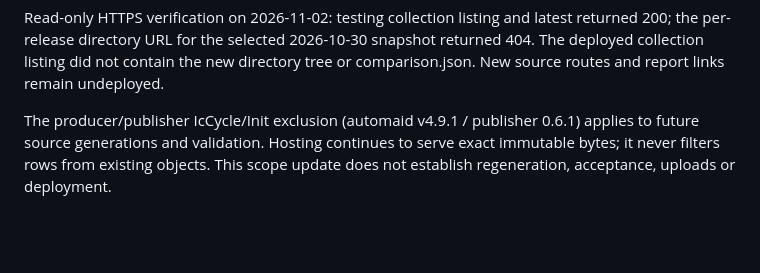
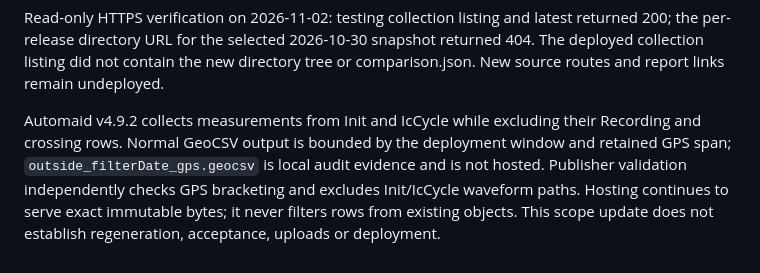
Before and after one commit to Bathymetrix/bathymetrix-site, a Markdown page: docs/geocsv-hosting.md, the part around the change. Rendered like a GitHub page; blank space fills up the shorter version.

Commit message:
docs: describe producer bounds and local audit output

```diff
--- a/docs/geocsv-hosting.md
+++ b/docs/geocsv-hosting.md
@@ -150,7 +150,10 @@ returned 200; the per-release directory URL for the selected 2026-10-30 snapshot
 returned 404. The deployed collection listing did not contain the new directory
 tree or comparison.json. New source routes and report links remain undeployed.
 
-The producer/publisher IcCycle/Init exclusion (automaid v4.9.1 / publisher 0.6.1)
-applies to future source generations and validation. Hosting continues to serve
+Automaid v4.9.2 collects measurements from Init and IcCycle while excluding their
+Recording and crossing rows. Normal GeoCSV output is bounded by the deployment
+window and retained GPS span; `outside_filterDate_gps.geocsv` is local audit
+evidence and is not hosted. Publisher validation independently checks GPS
+bracketing and excludes Init/IcCycle waveform paths. Hosting continues to serve
 exact immutable bytes; it never filters rows from existing objects. This scope
 update does not establish regeneration, acceptance, uploads or deployment.
```
